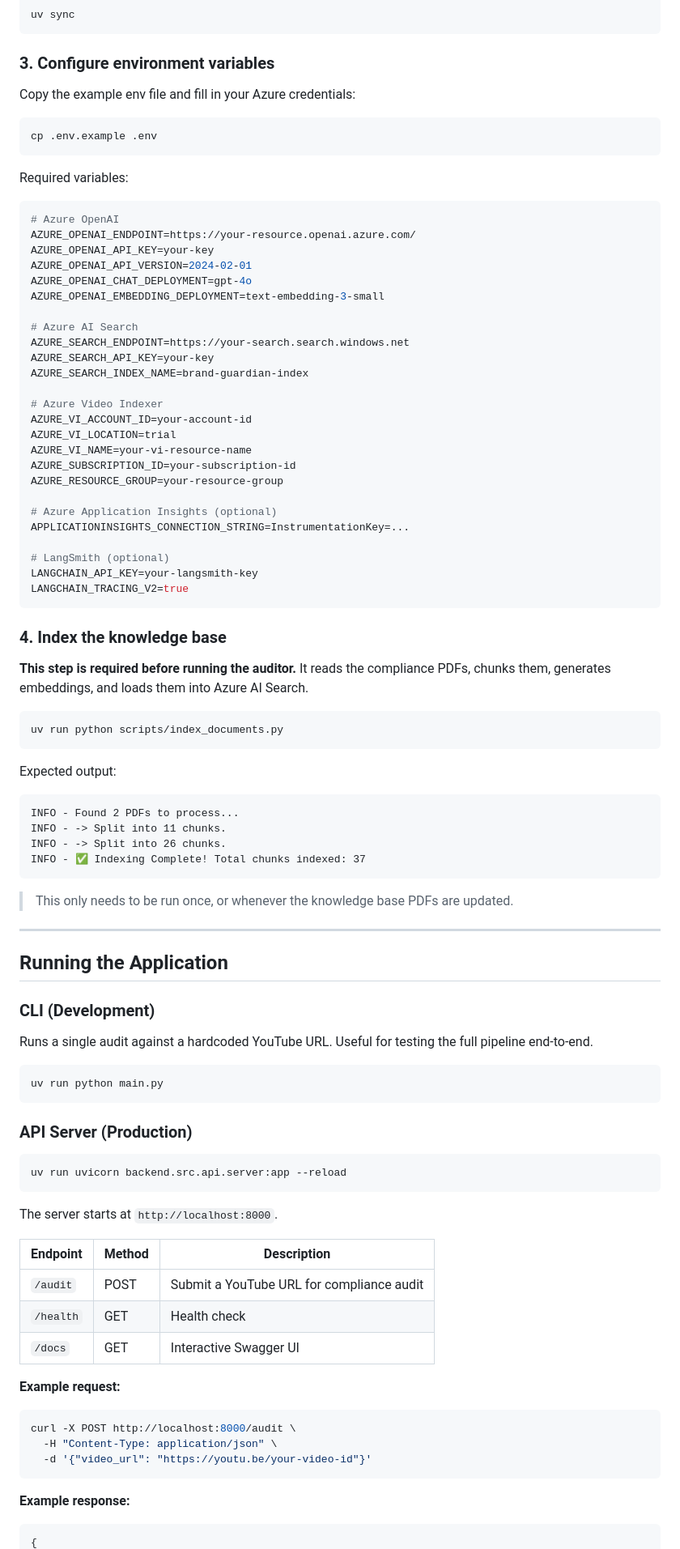
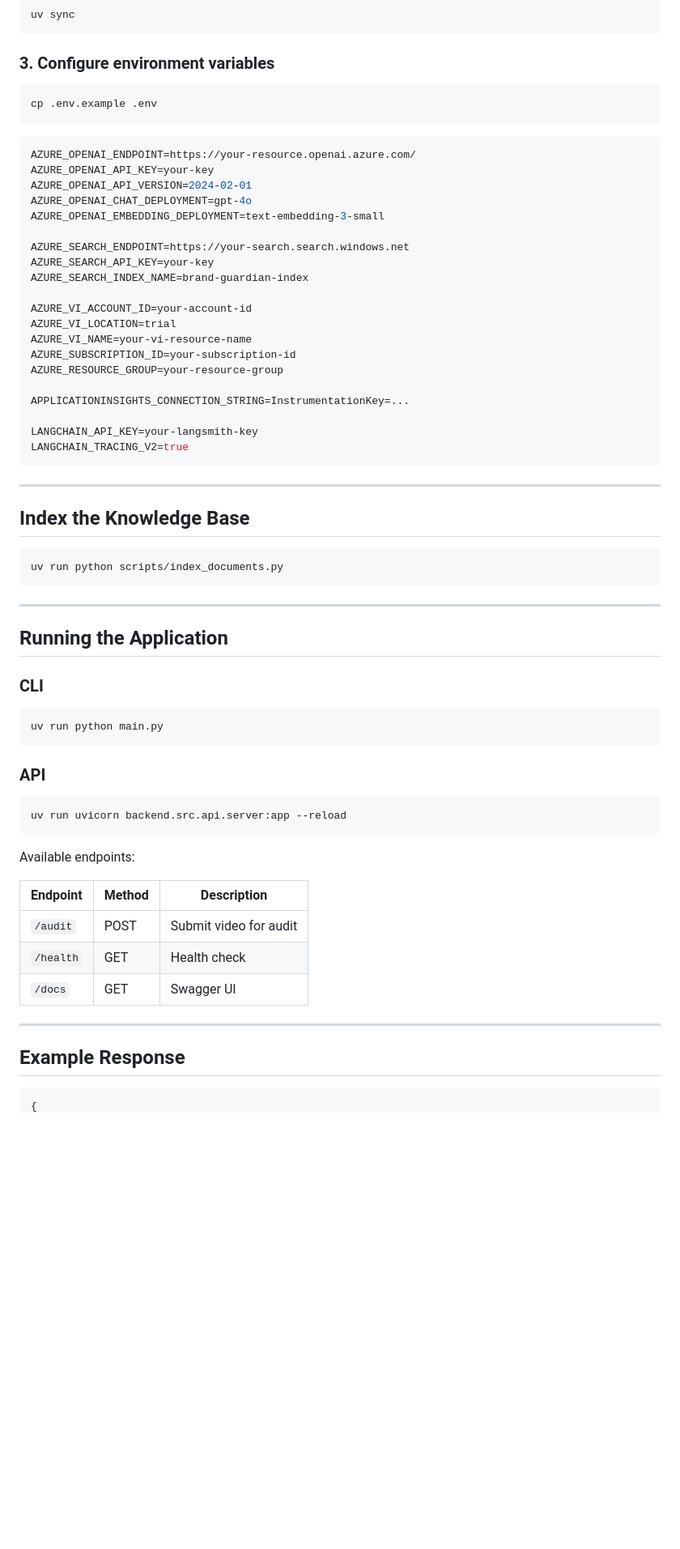
Before and after one commit to Muheet-Mehraj/Brand-Guardain-AI, a Markdown page: README.md, the part around one of its changes. Shown at 81% size. Drawn GitHub-style; blank space fills up the shorter version.

````diff
--- a/README.md
+++ b/README.md
@@ -90,95 +104,68 @@ uv sync
 
 ### 3. Configure environment variables
 
-Copy the example env file and fill in your Azure credentials:
-
 ```bash
 cp .env.example .env
 ```
 
-Required variables:
-
 ```env
-# Azure OpenAI
 AZURE_OPENAI_ENDPOINT=https://your-resource.openai.azure.com/
 AZURE_OPENAI_API_KEY=your-key
 AZURE_OPENAI_API_VERSION=2024-02-01
 AZURE_OPENAI_CHAT_DEPLOYMENT=gpt-4o
 AZURE_OPENAI_EMBEDDING_DEPLOYMENT=text-embedding-3-small
 
-# Azure AI Search
 AZURE_SEARCH_ENDPOINT=https://your-search.search.windows.net
 AZURE_SEARCH_API_KEY=your-key
 AZURE_SEARCH_INDEX_NAME=brand-guardian-index
 
-# Azure Video Indexer
 AZURE_VI_ACCOUNT_ID=your-account-id
 AZURE_VI_LOCATION=trial
 AZURE_VI_NAME=your-vi-resource-name
 AZURE_SUBSCRIPTION_ID=your-subscription-id
 AZURE_RESOURCE_GROUP=your-resource-group
 
-# Azure Application Insights (optional)
 APPLICATIONINSIGHTS_CONNECTION_STRING=InstrumentationKey=...
 
-# LangSmith (optional)
 LANGCHAIN_API_KEY=your-langsmith-key
 LANGCHAIN_TRACING_V2=true
 ```
 
-### 4. Index the knowledge base
+---
 
-**This step is required before running the auditor.** It reads the compliance PDFs, chunks them, generates embeddings, and loads them into Azure AI Search.
+## Index the Knowledge Base
 
 ```bash
 uv run python scripts/index_documents.py
 ```
 
-Expected output:
-```
-INFO - Found 2 PDFs to process...
-INFO - -> Split into 11 chunks.
-INFO - -> Split into 26 chunks.
-INFO - ✅ Indexing Complete! Total chunks indexed: 37
-```
-
-> This only needs to be run once, or whenever the knowledge base PDFs are updated.
-
 ---
 
 ## Running the Application
 
-### CLI (Development)
-
-Runs a single audit against a hardcoded YouTube URL. Useful for testing the full pipeline end-to-end.
+### CLI
 
 ```bash
 uv run python main.py
 ```
 
-### API Server (Production)
+### API
 
 ```bash
 uv run uvicorn backend.src.api.server:app --reload
 ```
 
-The server starts at `http://localhost:8000`.
+Available endpoints:
 
-| Endpoint | Method | Description |
-|---|---|---|
-| `/audit` | POST | Submit a YouTube URL for compliance audit |
-| `/health` | GET | Health check |
-| `/docs` | GET | Interactive Swagger UI |
+| Endpoint  | Method | Description            |
+| --------- | ------ | ---------------------- |
+| `/audit`  | POST   | Submit video for audit |
+| `/health` | GET    | Health check           |
+| `/docs`   | GET    | Swagger UI             |
 
-**Example request:**
+---
 
-```bash
-curl -X POST http://localhost:8000/audit \
-  -H "Content-Type: application/json" \
-  -d '{"video_url": "https://youtu.be/your-video-id"}'
-```
-
-**Example response:**
+## Example Response
 
 ```json
 {
````
Also changed, not shown: other parts of README.md (+67 -84 lines).
